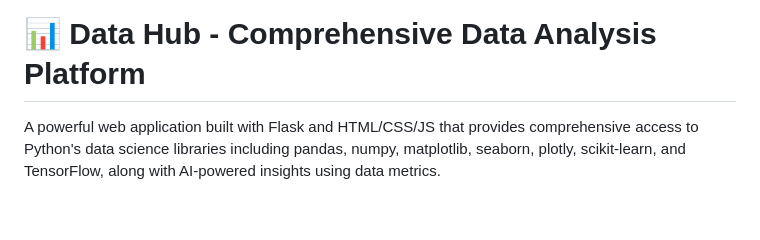
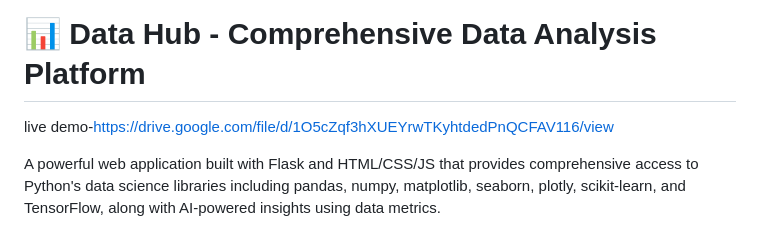
Before and after one commit to Navneetdubey06/DATA_HUB, a Markdown page: README.md, the part around the change. GitHub-like rendering; blank space fills up the shorter version.

Commit message:
Update README.md
video demo added

```diff
--- a/README.md
+++ b/README.md
@@ -1,4 +1,5 @@
 # 📊 Data Hub - Comprehensive Data Analysis Platform
+live demo-https://drive.google.com/file/d/1O5cZqf3hXUEYrwTKyhtdedPnQCFAV116/view
 
 A powerful web application built with Flask and HTML/CSS/JS that provides comprehensive access to Python's data science libraries including pandas, numpy, matplotlib, seaborn, plotly, scikit-learn, and TensorFlow, along with AI-powered insights using data metrics.
 
```
